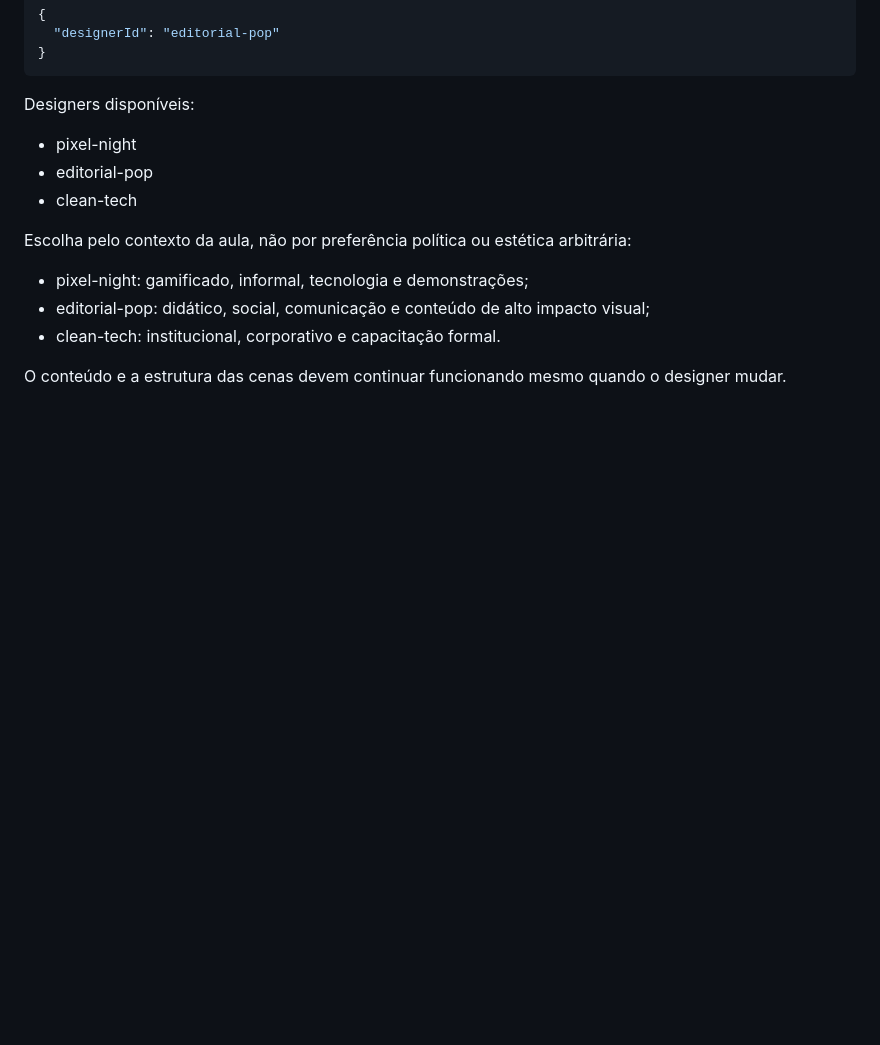
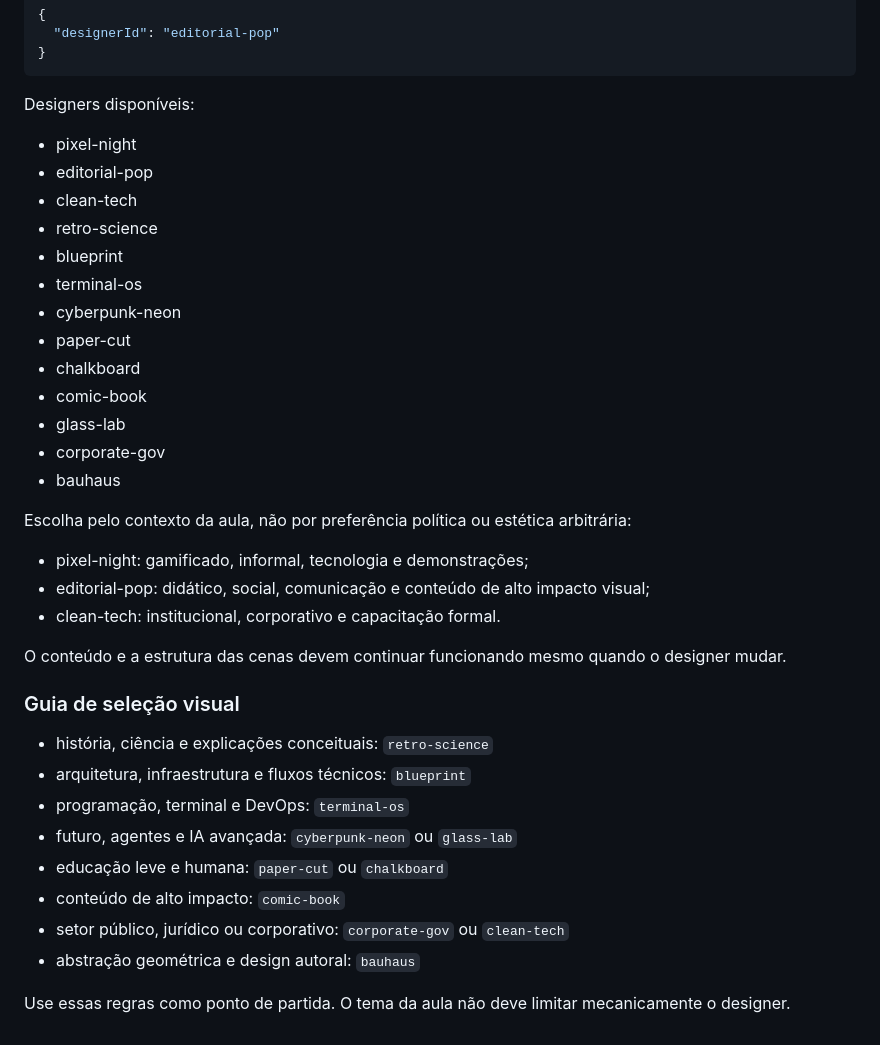
Before and after one commit to joaomatheuslf/remotion-cofing, a Markdown page: docs/DIRECTOR_PROMPT.md, the part around the change. Drawn GitHub-style; blank space fills up the shorter version.

Commit message:
docs: expand designer selection guide

```diff
--- a/docs/DIRECTOR_PROMPT.md
+++ b/docs/DIRECTOR_PROMPT.md
@@ -147,6 +147,16 @@ Designers disponíveis:
 - pixel-night
 - editorial-pop
 - clean-tech
+- retro-science
+- blueprint
+- terminal-os
+- cyberpunk-neon
+- paper-cut
+- chalkboard
+- comic-book
+- glass-lab
+- corporate-gov
+- bauhaus
 
 Escolha pelo contexto da aula, não por preferência política ou estética arbitrária:
 
@@ -155,3 +165,17 @@ Escolha pelo contexto da aula, não por preferência política ou estética arbi
 - clean-tech: institucional, corporativo e capacitação formal.
 
 O conteúdo e a estrutura das cenas devem continuar funcionando mesmo quando o designer mudar.
+
+
+### Guia de seleção visual
+
+- história, ciência e explicações conceituais: `retro-science`
+- arquitetura, infraestrutura e fluxos técnicos: `blueprint`
+- programação, terminal e DevOps: `terminal-os`
+- futuro, agentes e IA avançada: `cyberpunk-neon` ou `glass-lab`
+- educação leve e humana: `paper-cut` ou `chalkboard`
+- conteúdo de alto impacto: `comic-book`
+- setor público, jurídico ou corporativo: `corporate-gov` ou `clean-tech`
+- abstração geométrica e design autoral: `bauhaus`
+
+Use essas regras como ponto de partida. O tema da aula não deve limitar mecanicamente o designer.
```
